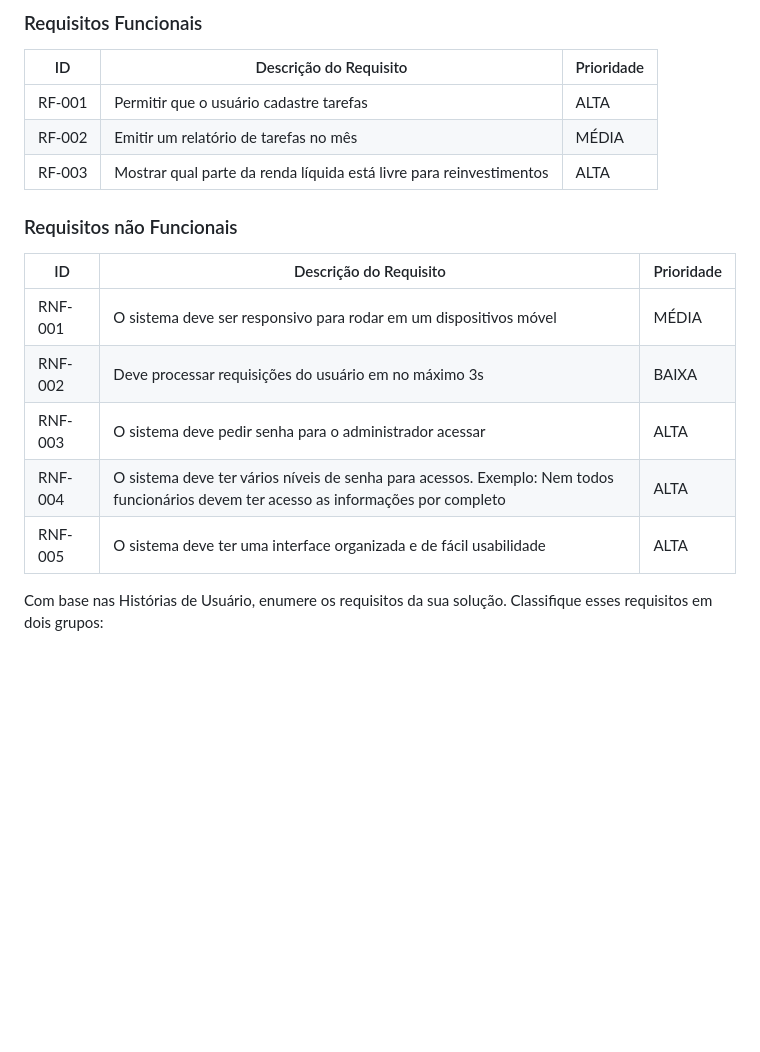
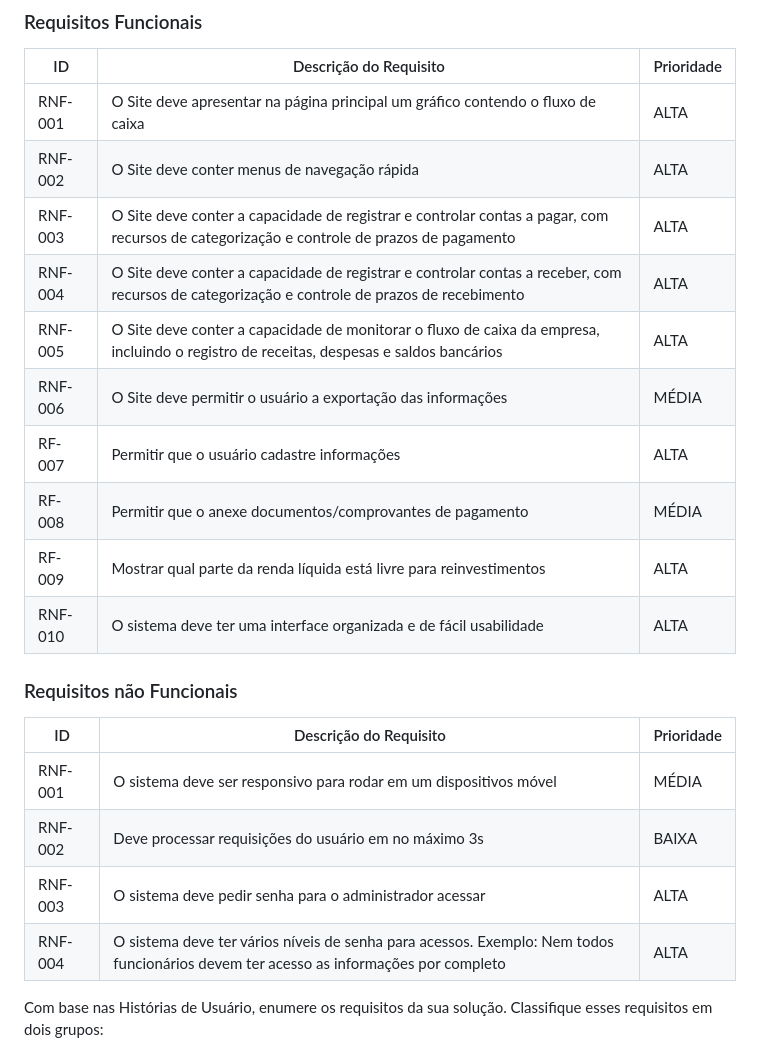
Before and after one commit to ICEI-PUC-Minas-PMV-ADS/pmv-ads-2023-1-e1-proj-web-t5-pmv-ads-2023-1-e1-proj-web-t5-protags, a Markdown page: docs/02-Especificação do Projeto.md, the part around the change. Drawn GitHub-style; blank space fills up the shorter version.

```diff
--- a/docs/02-Especificação do Projeto.md
+++ b/docs/02-Especificação do Projeto.md
@@ -70,9 +70,21 @@ As tabelas que se seguem apresentam os requisitos funcionais e não funcionais q
 
 |ID    | Descrição do Requisito  | Prioridade |
 |------|-----------------------------------------|----|
-|RF-001| Permitir que o usuário cadastre tarefas | ALTA |
-|RF-002| Emitir um relatório de tarefas no mês   | MÉDIA |
-|RF-003| Mostrar qual parte da renda líquida está livre para reinvestimentos | ALTA |
+|RNF-001| O Site deve apresentar na página principal um gráfico contendo o fluxo de caixa |  ALTA |
+|RNF-002| O Site deve conter menus de navegação rápida |  ALTA |
+|RNF-003| O Site deve conter a capacidade de registrar e controlar contas a pagar, com recursos de categorização e controle de prazos de pagamento |  ALTA |
+|RNF-004| O Site deve conter a capacidade de registrar e controlar contas a receber, com recursos de categorização e controle de prazos de recebimento |  ALTA |
+|RNF-005| O Site deve conter a capacidade de monitorar o fluxo de caixa da empresa, incluindo o registro de receitas, despesas e saldos bancários |  ALTA |
+|RNF-006| O Site deve permitir o usuário a exportação das informações |  MÉDIA |
+|RF-007| Permitir que o usuário cadastre informações | ALTA |
+|RF-008| Permitir que o anexe documentos/comprovantes de pagamento | MÉDIA |
+|RF-009| Mostrar qual parte da renda líquida está livre para reinvestimentos | ALTA |
+|RNF-010| O sistema deve ter uma interface organizada e de fácil usabilidade |  ALTA |
+
+
+
+
+
 
 
 ### Requisitos não Funcionais
@@ -83,7 +95,7 @@ As tabelas que se seguem apresentam os requisitos funcionais e não funcionais q
 |RNF-002| Deve processar requisições do usuário em no máximo 3s |  BAIXA |
 |RNF-003| O sistema deve pedir senha para o administrador acessar |  ALTA |
 |RNF-004| O sistema deve ter vários níveis de senha para acessos. Exemplo: Nem todos funcionários devem ter acesso as informações por completo |  ALTA |
-|RNF-005| O sistema deve ter uma interface organizada e de fácil usabilidade |  ALTA |
+
 
 Com base nas Histórias de Usuário, enumere os requisitos da sua solução. Classifique esses requisitos em dois grupos:
 
```
